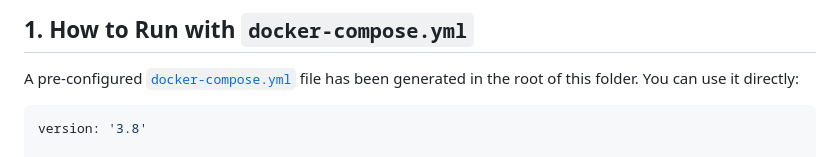
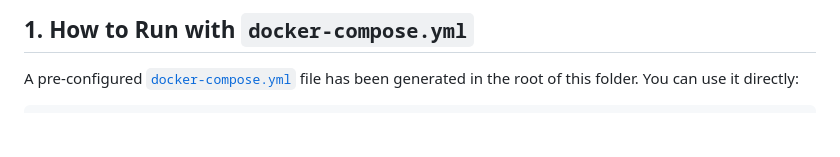
Before and after one commit to rdce-vr/librespeed-custom-frontend, a Markdown page: README.md, the part around the change. Rendered like a GitHub page; blank space fills up the shorter version.

````diff
--- a/README.md
+++ b/README.md
@@ -38,8 +38,6 @@ Your browser will connect to the **custom frontend** (mapping to your original p
 A pre-configured [`docker-compose.yml`](file:///C:/Users/kreshna.putra/.gemini/antigravity/scratch/speed-test/docker-compose.yml) file has been generated in the root of this folder. You can use it directly:
 
 ```yaml
-version: '3.8'
-
 services:
   # 1. Custom High-Contrast Apple-HIG Frontend (serves on public port 8378)
   librespeed-frontend:
````
